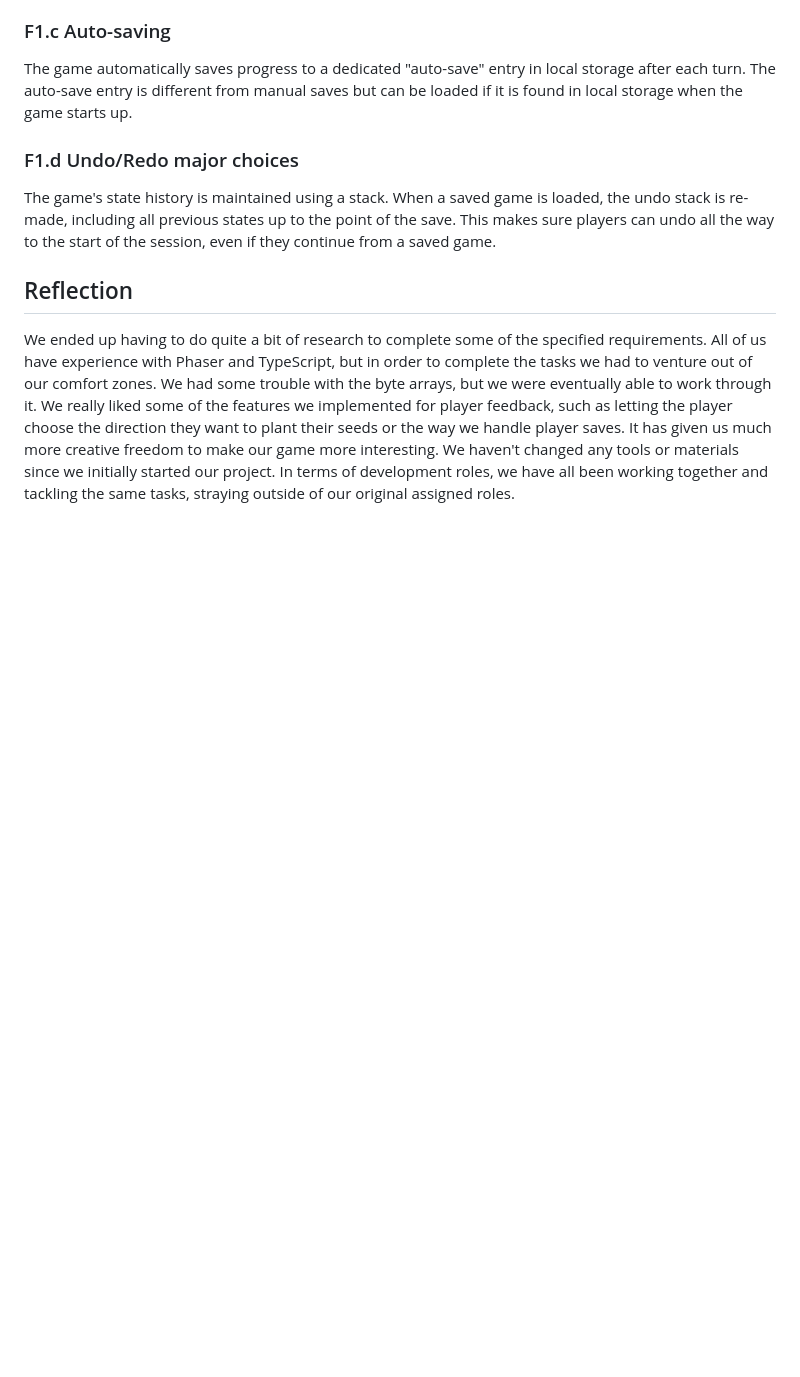
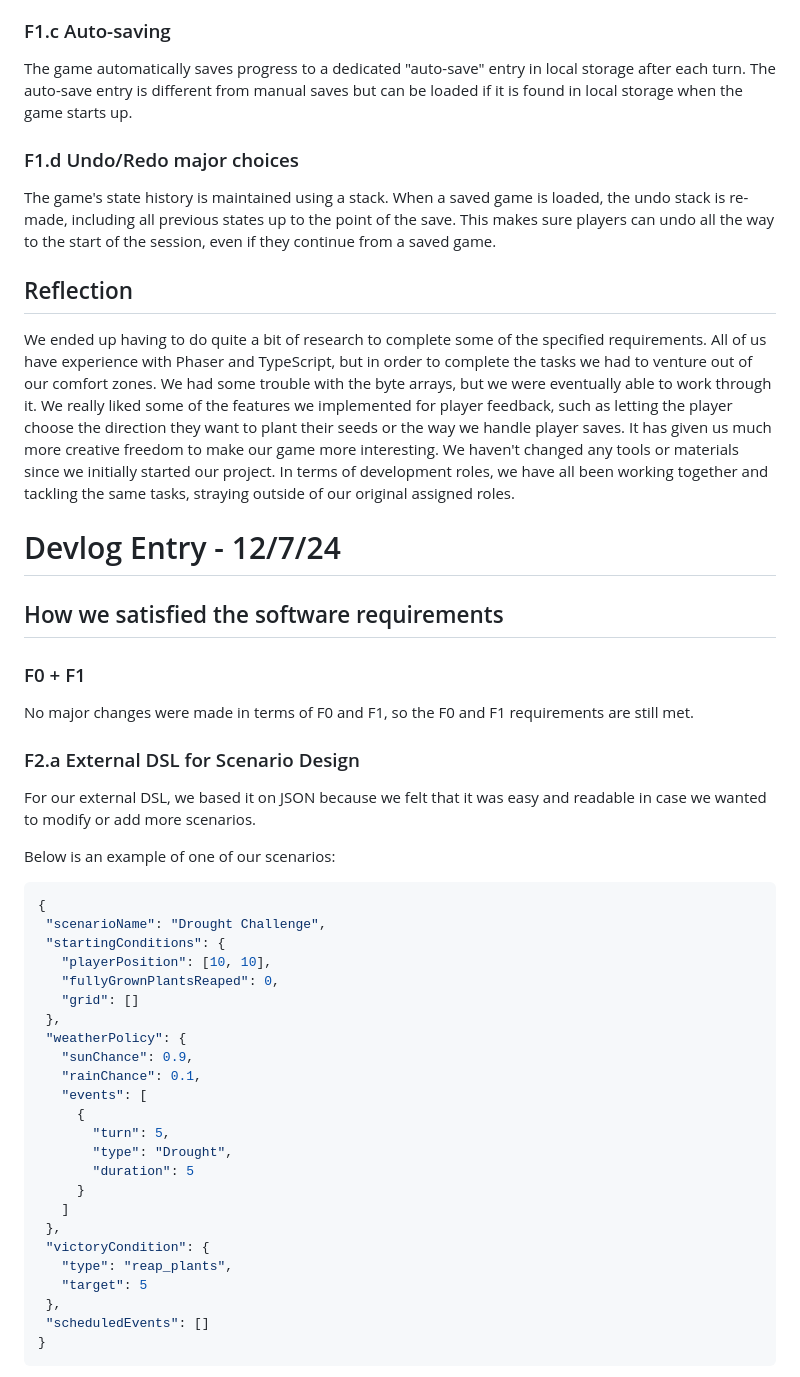
Before and after one commit to AcerCristea/CMPM121Project, a Markdown page: README.md, the part around one of its changes. GitHub-like rendering; blank space fills up the shorter version.

Commit message:
Update README.md
Added the F2 requirements devlog

````diff
--- a/README.md
+++ b/README.md
@@ -104,3 +104,41 @@ The game's state history is maintained using a stack. When a saved game is loade
 
 ## Reflection
 We ended up having to do quite a bit of research to complete some of the specified requirements. All of us have experience with Phaser and TypeScript, but in order to complete the tasks we had to venture out of our comfort zones. We had some trouble with the byte arrays, but we were eventually able to work through it. We really liked some of the features we implemented for player feedback, such as letting the player choose the direction they want to plant their seeds or the way we handle player saves. It has given us much more creative freedom to make our game more interesting. We haven't changed any tools or materials since we initially started our project. In terms of development roles, we have all been working together and tackling the same tasks, straying outside of our original assigned roles.
+
+# Devlog Entry - 12/7/24
+
+## How we satisfied the software requirements
+### F0 + F1
+No major changes were made in terms of F0 and F1, so the F0 and F1 requirements are still met.
+
+### F2.a External DSL for Scenario Design
+For our external DSL, we based it on JSON because we felt that it was easy and readable in case we wanted to modify or add more scenarios.
+
+Below is an example of one of our scenarios:
+```json
+{
+ "scenarioName": "Drought Challenge",
+ "startingConditions": {
+   "playerPosition": [10, 10],
+   "fullyGrownPlantsReaped": 0,
+   "grid": []
+ },
+ "weatherPolicy": {
+   "sunChance": 0.9,
+   "rainChance": 0.1,
+   "events": [
+     {
+       "turn": 5,
+       "type": "Drought",
+       "duration": 5
+     }
+   ]
+ },
+ "victoryCondition": {
+   "type": "reap_plants",
+   "target": 5
+ },
+ "scheduledEvents": []
+}
+```
+
````
Also changed, not shown: other parts of README.md (+52 -0 lines).
